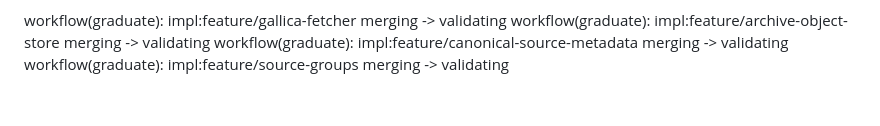
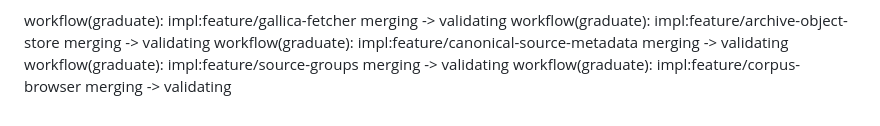
Before and after one commit to oletizi/colony-cults, a Markdown page: DEVELOPMENT-NOTES.md, the part around the change. Rendered like a GitHub page.

Commit message:
workflow(graduate): impl:feature/corpus-browser merging -> validating

```diff
--- a/DEVELOPMENT-NOTES.md
+++ b/DEVELOPMENT-NOTES.md
@@ -82,3 +82,4 @@ workflow(graduate): impl:feature/gallica-fetcher merging -> validating
 workflow(graduate): impl:feature/archive-object-store merging -> validating
 workflow(graduate): impl:feature/canonical-source-metadata merging -> validating
 workflow(graduate): impl:feature/source-groups merging -> validating
+workflow(graduate): impl:feature/corpus-browser merging -> validating
```
Also changed, not shown: docs/engineering-roadmap.md (+1 -1 lines).
